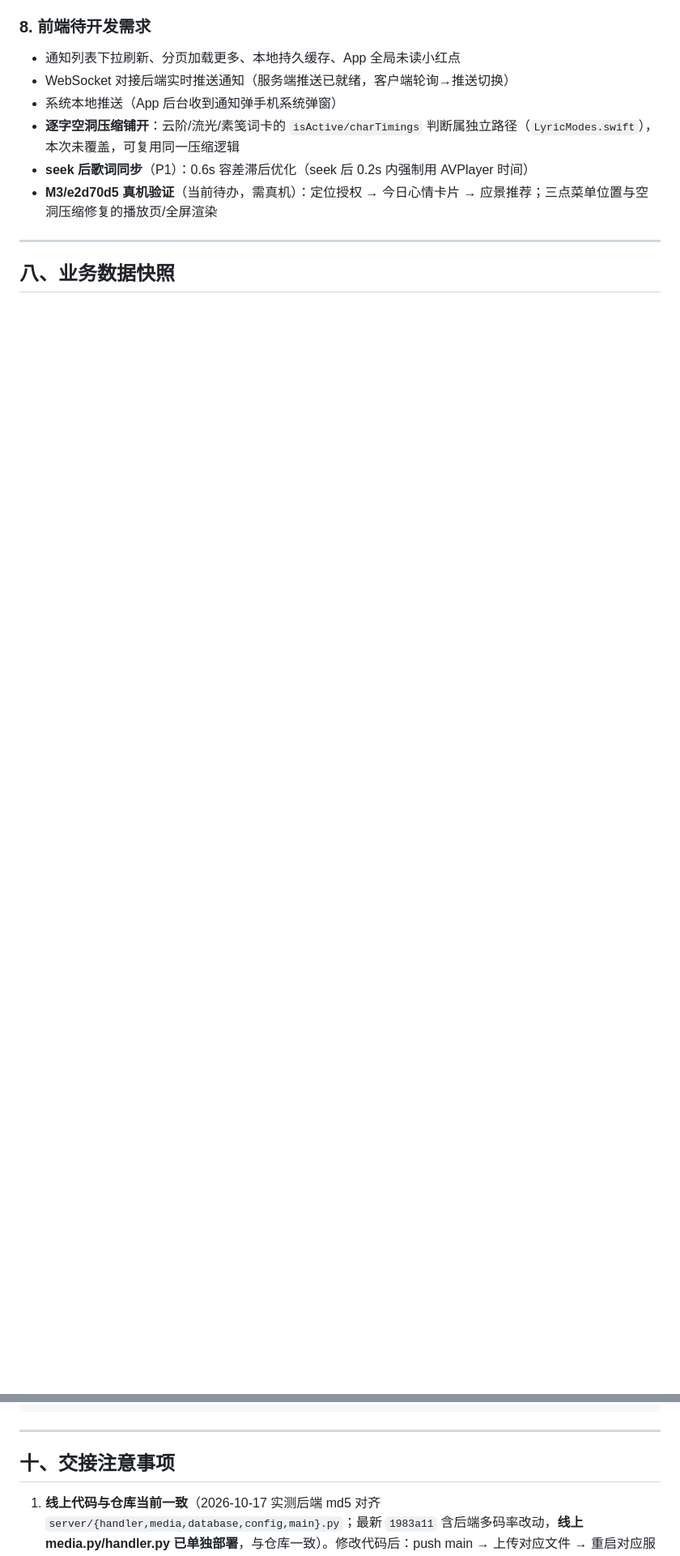
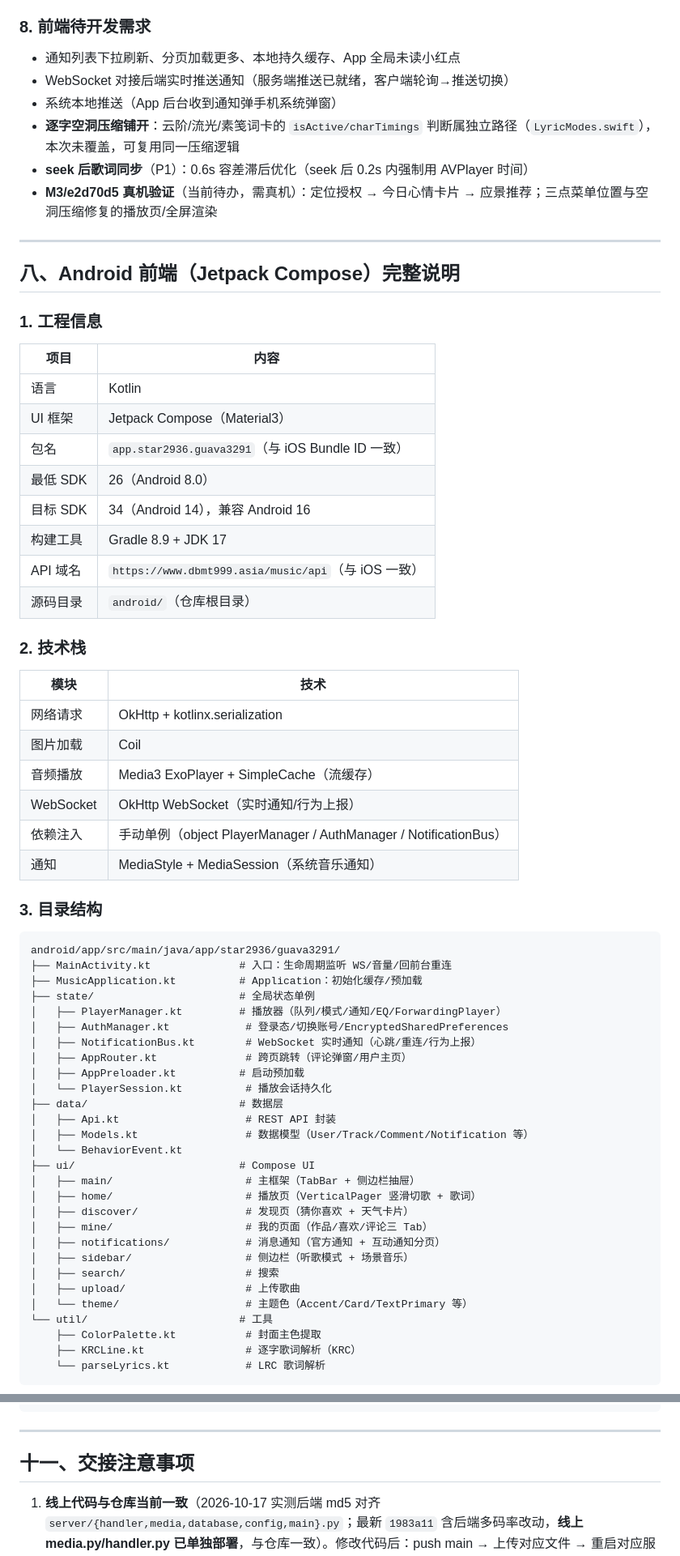
Before and after one commit to 13048773046/Music, a Markdown page: docs/流萤音乐-完整交接文档-20261018.md, 2 parts joined by grey strips. Shown at 81% size. Rendered like a GitHub page; blank space fills up the shorter version.

Commit message:
docs: 交接文档升级 v14，融入 Android 客户端完整说明
- 新增第八章 Android 前端（Jetpack Compose）完整说明
- 项目总览表更新为双客户端（iOS + Android）
- 目录结构加 android/ 目录
- 与 iOS 对应关系表
- 核心特性/构建命令/已修复关键 Bug
- 任务清单加第49项 Android 客户端入库
- 后续章节编号顺延

````diff
--- a/docs/流萤音乐-完整交接文档-20261018.md
+++ b/docs/流萤音乐-完整交接文档-20261018.md
@@ -644,4 +643,62 @@ python3 tests/verify_recommend_newmix.py          # 推荐新歌混入
 
 ---
 
-## 八、业务数据快照
+## 八、Android 前端（Jetpack Compose）完整说明
+
+### 1. 工程信息
+
+| 项目 | 内容 |
+|---|---|
+| 语言 | Kotlin |
+| UI 框架 | Jetpack Compose（Material3） |
+| 包名 | `app.star2936.guava3291`（与 iOS Bundle ID 一致） |
+| 最低 SDK | 26（Android 8.0） |
+| 目标 SDK | 34（Android 14），兼容 Android 16 |
+| 构建工具 | Gradle 8.9 + JDK 17 |
+| API 域名 | `https://www.dbmt999.asia/music/api`（与 iOS 一致） |
+| 源码目录 | `android/`（仓库根目录） |
+
+### 2. 技术栈
+
+| 模块 | 技术 |
+|---|---|
+| 网络请求 | OkHttp + kotlinx.serialization |
+| 图片加载 | Coil |
+| 音频播放 | Media3 ExoPlayer + SimpleCache（流缓存） |
+| WebSocket | OkHttp WebSocket（实时通知/行为上报） |
+| 依赖注入 | 手动单例（object PlayerManager / AuthManager / NotificationBus） |
+| 通知 | MediaStyle + MediaSession（系统音乐通知） |
+
+### 3. 目录结构
+
+```
+android/app/src/main/java/app/star2936/guava3291/
+├── MainActivity.kt              # 入口：生命周期监听 WS/音量/回前台重连
+├── MusicApplication.kt          # Application：初始化缓存/预加载
+├── state/                       # 全局状态单例
+│   ├── PlayerManager.kt         # 播放器（队列/模式/通知/EQ/ForwardingPlayer）
+│   ├── AuthManager.kt            # 登录态/切换账号/EncryptedSharedPreferences
+│   ├── NotificationBus.kt        # WebSocket 实时通知（心跳/重连/行为上报）
+│   ├── AppRouter.kt              # 跨页跳转（评论弹窗/用户主页）
+│   ├── AppPreloader.kt          # 启动预加载
+│   └── PlayerSession.kt          # 播放会话持久化
+├── data/                        # 数据层
+│   ├── Api.kt                    # REST API 封装
+│   ├── Models.kt                 # 数据模型（User/Track/Comment/Notification 等）
+│   └── BehaviorEvent.kt
+├── ui/                          # Compose UI
+│   ├── main/                     # 主框架（TabBar + 侧边栏抽屉）
+│   ├── home/                     # 播放页（VerticalPager 竖滑切歌 + 歌词）
+│   ├── discover/                 # 发现页（猜你喜欢 + 天气卡片）
+│   ├── mine/                     # 我的页面（作品/喜欢/评论三 Tab）
+│   ├── notifications/            # 消息通知（官方通知 + 互动通知分页）
+│   ├── sidebar/                  # 侧边栏（听歌模式 + 场景音乐）
+│   ├── search/                   # 搜索
+│   ├── upload/                   # 上传歌曲
+│   └── theme/                    # 主题色（Accent/Card/TextPrimary 等）
+└── util/                        # 工具
+    ├── ColorPalette.kt           # 封面主色提取
+    ├── KRCLine.kt                # 逐字歌词解析（KRC）
+    └── parseLyrics.kt            # LRC 歌词解析
+```
+
@@ -715,7 +820,7 @@ python3 deploy.py upload server/handler.py /www/wwwroot/music/server/handler.py
 
 ---
 
-## 十、交接注意事项
+## 十一、交接注意事项
 
 1. **线上代码与仓库当前一致**（2026-10-17 实测后端 md5 对齐 `server/{handler,media,database,config,main}.py`；最新 `1983a11` 含后端多码率改动，**线上 media.py/handler.py 已单独部署**，与仓库一致）。修改代码后：push main → 上传对应文件 → 重启对应服务。
 2. **`source.js` 不入库**：长青音源脚本是外部文件且混淆加密，全新部署需手动放入 `source-bridge/`；覆盖升级会自动从备份恢复。线上保留 `source.js.bak_v120_20261014` 与 `source.js.new`。
````
Also changed, not shown: other parts of docs/流萤音乐-完整交接文档-20261018.md (+63 -15 lines).
